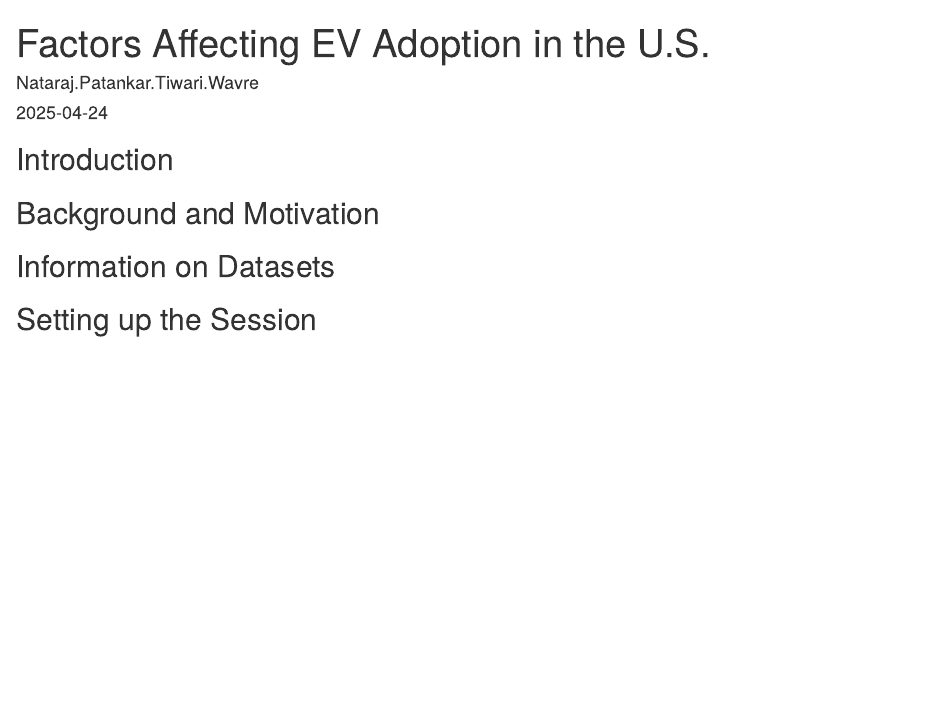
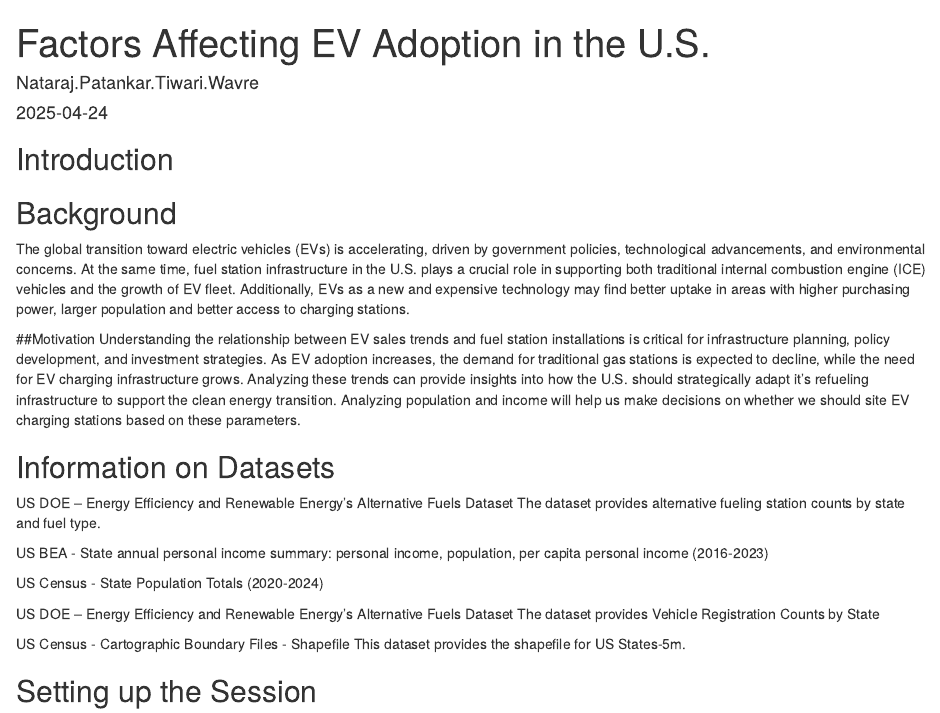
Before and after one commit to PrishaTiwari05/Nataraj.Patankar.Tiwari.Wavre, an R Markdown document (Code/Final_Project.Rmd): the page in a window 1100 px wide, from its top. Rendered offline with R 4.5, knitr and Pandoc, with nearby package versions; some code elsewhere in the file could not run offline.

Commit message:
Background, Motivation and Datasets

```diff
--- a/Code/Final_Project.Rmd
+++ b/Code/Final_Project.Rmd
@@ -10,10 +10,28 @@ editor_options:
 ## Introduction
 
 
-## Background and Motivation
+## Background
+The global transition toward electric vehicles (EVs) is accelerating, driven by government policies, technological advancements, and environmental concerns. At the same time, fuel station infrastructure in the U.S. plays a crucial role in supporting both traditional internal combustion engine (ICE) vehicles and the growth of EV fleet.  Additionally, EVs as a new and expensive technology may find better uptake in areas with higher purchasing power, larger population and better access to charging stations.
 
+##Motivation
+Understanding the relationship between EV sales trends and fuel station installations is critical for infrastructure planning, policy development, and investment strategies.
+As EV adoption increases, the demand for traditional gas stations is expected to decline, while the need for EV charging infrastructure grows.
+Analyzing these trends can provide insights into how the U.S. should strategically adapt it’s refueling infrastructure to support the clean energy transition.
+Analyzing population and income will help us make decisions on whether we should site EV charging stations based on these parameters.
 
 ## Information on Datasets
+US DOE – Energy Efficiency and Renewable Energy's Alternative Fuels Dataset
+The dataset provides alternative fueling station counts by state and fuel type.
+
+US BEA - State annual personal income summary: personal income, population, per capita personal income (2016-2023)
+
+US Census - State Population Totals (2020-2024)
+
+US DOE – Energy Efficiency and Renewable Energy's Alternative Fuels Dataset
+The dataset provides Vehicle Registration Counts by State
+
+US Census - Cartographic Boundary Files - Shapefile
+This dataset provides the shapefile for US States-5m.
 
 
 ## Setting up the Session
```
